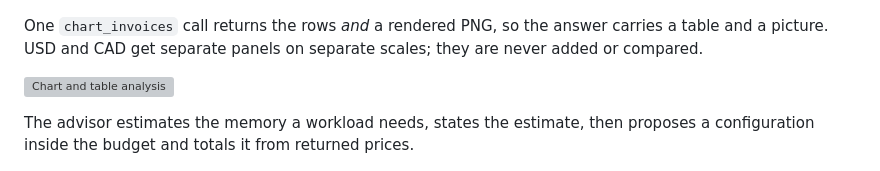
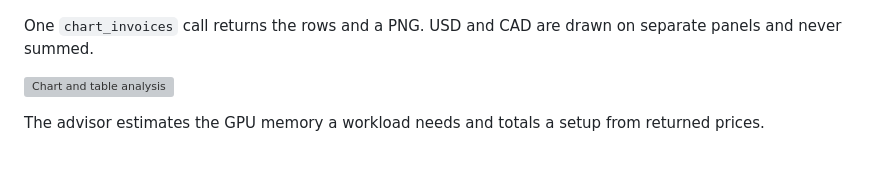
Before and after one commit to sokvl/claude-erp-assistant, a Markdown page: README.md, the part around one of its changes. Rendered like a GitHub page; grey boxes are pictures that could not be loaded.

```diff
--- a/README.md
+++ b/README.md
@@ -32,12 +12,11 @@ naming a product it did not just retrieve.
 
 ![Product lookup](media/lookup.gif)
 
-One `chart_invoices` call returns the rows *and* a rendered PNG, so the answer carries a table and
-a picture. USD and CAD get separate panels on separate scales; they are never added or compared.
+One `chart_invoices` call returns the rows and a PNG. USD and CAD are drawn on separate panels and
+never summed.
 
 ![Chart and table analysis](media/chart.gif)
 
-The advisor estimates the memory a workload needs, states the estimate, then proposes a
-configuration inside the budget and totals it from returned prices.
+The advisor estimates the GPU memory a workload needs and totals a setup from returned prices.
 
 ![Recommended setup](media/propose_a_build.gif)
```
Also changed, not shown: other parts of README.md (+99 -138 lines).
